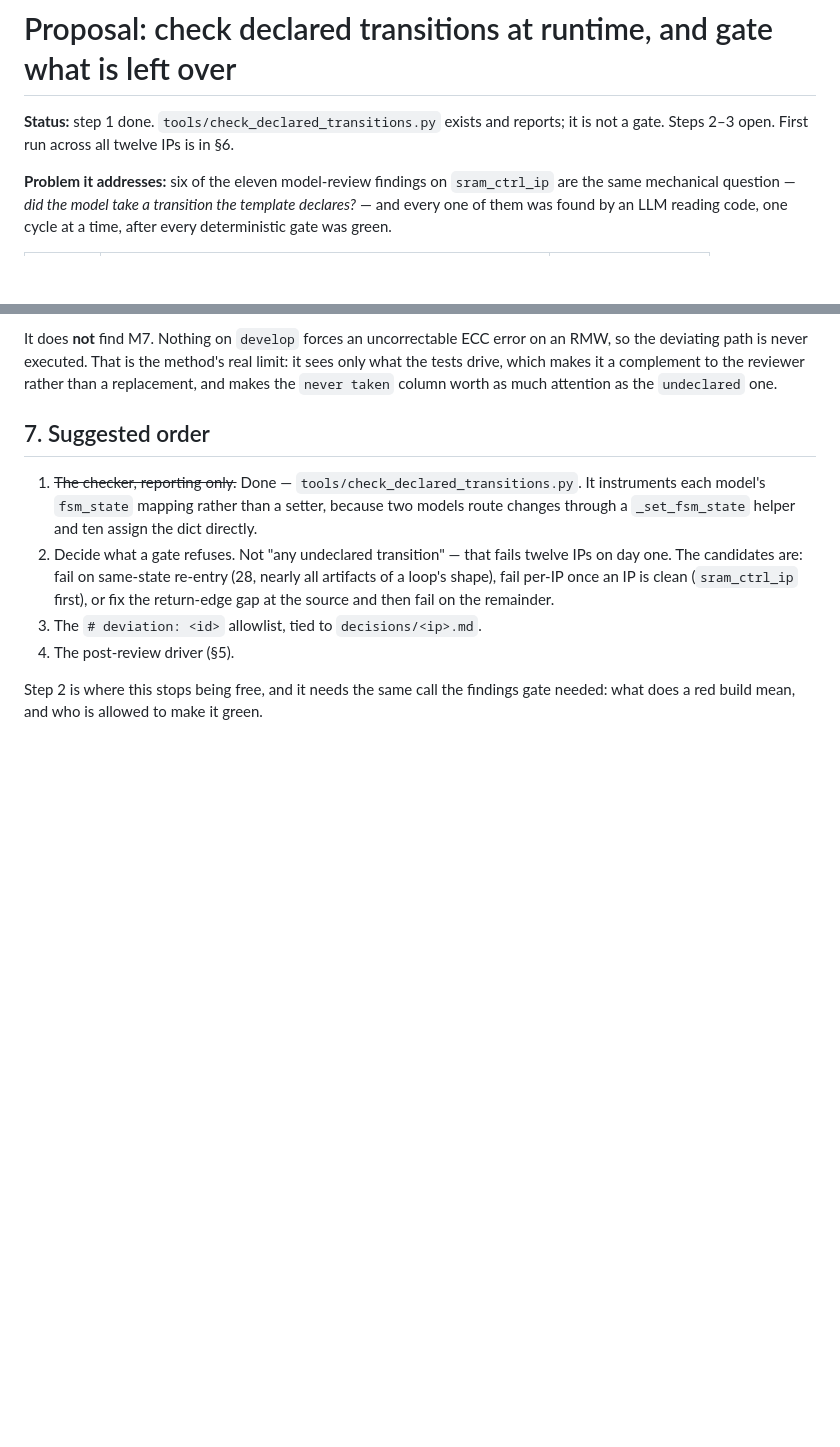
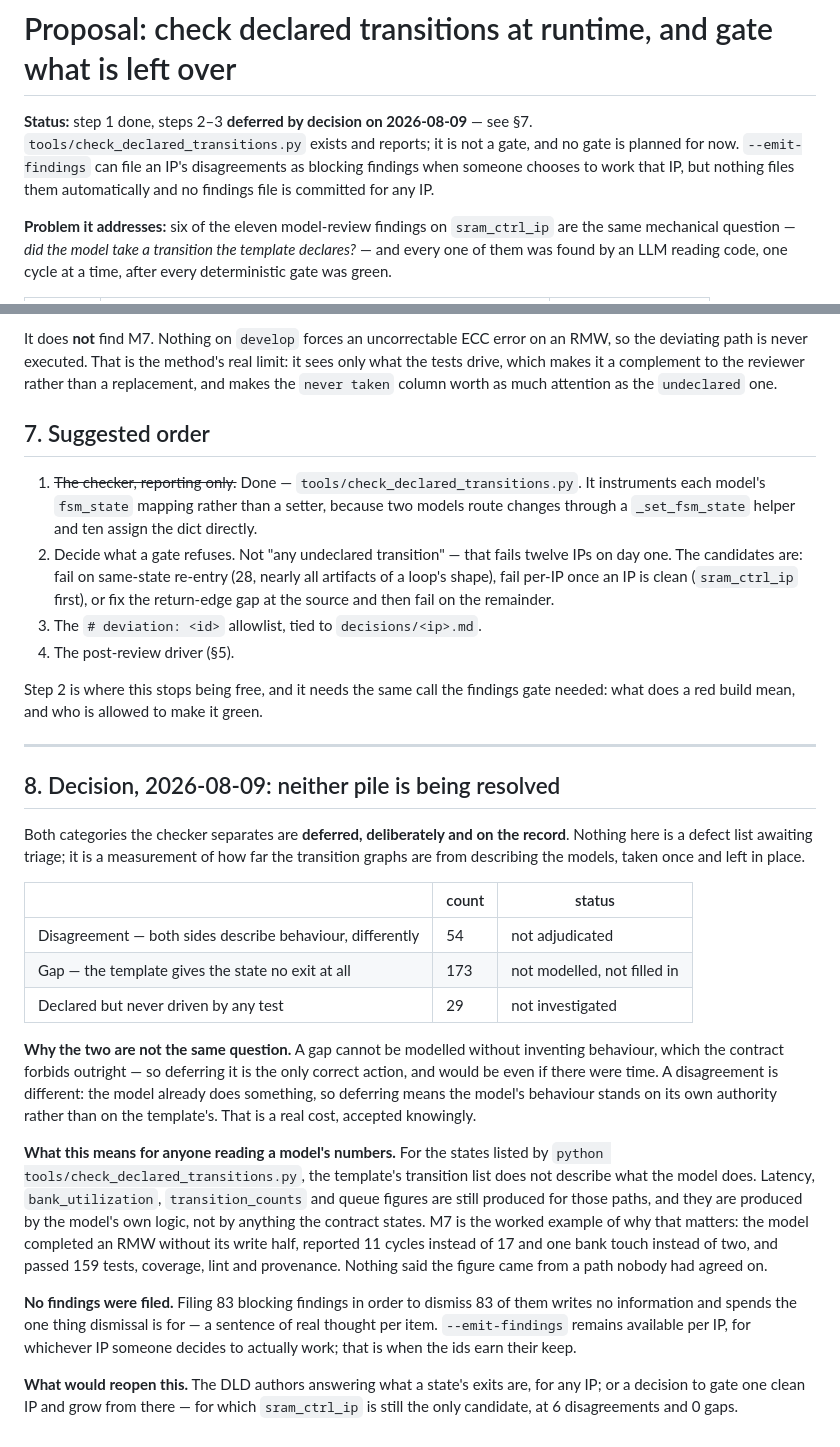
Before and after one commit to kushkumar16/ip_model_automation, a Markdown page: docs/proposals/declared_transition_validation.md, 2 parts joined by grey strips. GitHub-like rendering; blank space fills up the shorter version.

Commit message:
Record that all 227 transition disagreements are deferred, and what that costs
The decision is to resolve neither pile: not the 173 gaps, where the template
gives a state no exit at all, and not the 54 disagreements, where the model and
the template each describe behaviour and the two differ. Also not the 29 declared
edges no test drives.

The two are not the same question, and the record says so. A gap cannot be
modelled without inventing behaviour, which the contract forbids outright, so
deferring it is the only correct action and would be with unlimited time. A
disagreement is different: the model already does something, so deferring it
means that behaviour stands on the model's own authority rather than on the
template's. That is a real cost and it is accepted knowingly rather than by
oversight.

What the record has to carry is what this means downstream. For the states the
checker lists, the transition list does not describe the model, and latency,
bank_utilization, transition_counts and queue figures are still produced for
those paths by the model's own logic. M7 is the worked example: an RMW completing
without its write half reported 11 cycles rather than 17 and one bank touch
rather than two, and passed 159 tests, coverage, lint and provenance without
anything saying the number came from a path nobody had agreed on. Someone will
make a sizing decision on these figures, and this is where they can find out
which ones are underwritten.

No findings are filed. Filing 83 blocking findings to then dismiss 83 of them
writes no information and spends the one thing dismissal exists for -- a sentence
of real thought per item. --emit-findings stays available per IP for whichever IP
someone chooses to work, which is when the ids start earning their keep.

Tools and models are unchanged; this is the decision and its consequences,
written where the analysis already lives.

Co-Authored-By: Claude Opus 5 <noreply@anthropic.com>

```diff
--- a/docs/proposals/declared_transition_validation.md
+++ b/docs/proposals/declared_transition_validation.md
@@ -1,7 +1,10 @@
 # Proposal: check declared transitions at runtime, and gate what is left over
 
-**Status:** step 1 done. `tools/check_declared_transitions.py` exists and reports;
-it is not a gate. Steps 2–3 open. First run across all twelve IPs is in §6.
+**Status:** step 1 done, steps 2–3 **deferred by decision on 2026-08-09** — see
+§7. `tools/check_declared_transitions.py` exists and reports; it is not a gate,
+and no gate is planned for now. `--emit-findings` can file an IP's disagreements
+as blocking findings when someone chooses to work that IP, but nothing files them
+automatically and no findings file is committed for any IP.
 
 **Problem it addresses:** six of the eleven model-review findings on
 `sram_ctrl_ip` are the same mechanical question — *did the model take a
@@ -186,3 +189,45 @@ attention as the `undeclared` one.
 
 Step 2 is where this stops being free, and it needs the same call the findings
 gate needed: what does a red build mean, and who is allowed to make it green.
+
+---
+
+## 8. Decision, 2026-08-09: neither pile is being resolved
+
+Both categories the checker separates are **deferred, deliberately and on the
+record**. Nothing here is a defect list awaiting triage; it is a measurement of
+how far the transition graphs are from describing the models, taken once and left
+in place.
+
+| | count | status |
+| --- | --- | --- |
+| Disagreement — both sides describe behaviour, differently | 54 | not adjudicated |
+| Gap — the template gives the state no exit at all | 173 | not modelled, not filled in |
+| Declared but never driven by any test | 29 | not investigated |
+
+**Why the two are not the same question.** A gap cannot be modelled without
+inventing behaviour, which the contract forbids outright — so deferring it is the
+only correct action, and would be even if there were time. A disagreement is
+different: the model already does something, so deferring means the model's
+behaviour stands on its own authority rather than on the template's. That is a
+real cost, accepted knowingly.
+
+**What this means for anyone reading a model's numbers.** For the states listed
+by `python tools/check_declared_transitions.py`, the template's transition list
+does not describe what the model does. Latency, `bank_utilization`,
+`transition_counts` and queue figures are still produced for those paths, and
+they are produced by the model's own logic, not by anything the contract states.
+M7 is the worked example of why that matters: the model completed an RMW without
+its write half, reported 11 cycles instead of 17 and one bank touch instead of
+two, and passed 159 tests, coverage, lint and provenance. Nothing said the figure
+came from a path nobody had agreed on.
+
+**No findings were filed.** Filing 83 blocking findings in order to dismiss 83 of
+them writes no information and spends the one thing dismissal is for — a sentence
+of real thought per item. `--emit-findings` remains available per IP, for
+whichever IP someone decides to actually work; that is when the ids earn their
+keep.
+
+**What would reopen this.** The DLD authors answering what a state's exits are,
+for any IP; or a decision to gate one clean IP and grow from there — for which
+`sram_ctrl_ip` is still the only candidate, at 6 disagreements and 0 gaps.
```
